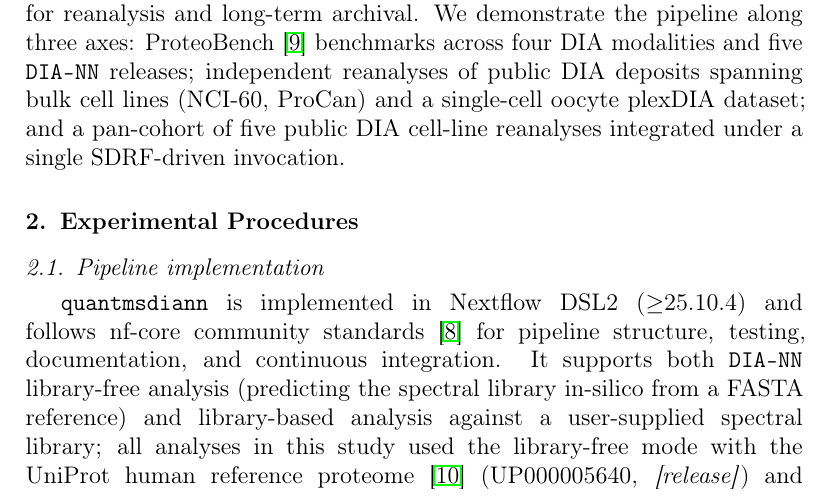
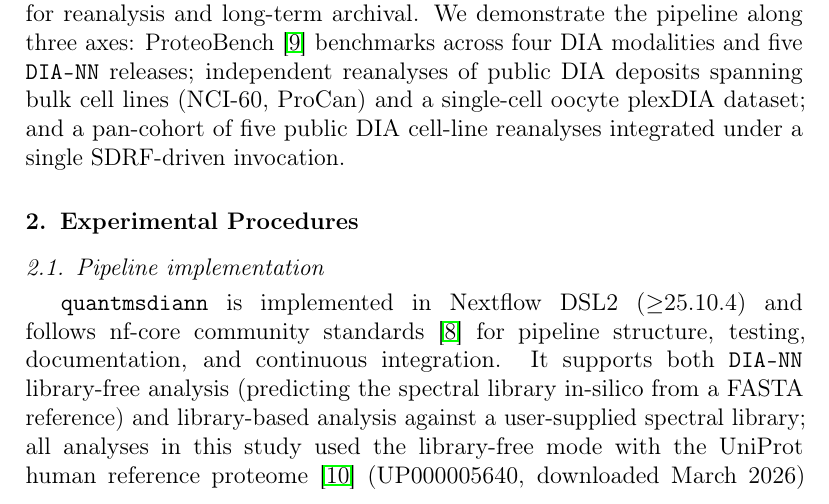
Before and after one commit to yueqixuan/quantmsdiann-paper, a LaTeX paper (paper/main.tex, which reads paper/sections/methods.tex): part of page 3 of 21, cut so that both start at the same text. Compiled offline with pdfLaTeX.

Commit message:
methods: fill UniProt release (downloaded March 2026); drop the AWS idea
Fill the last running-text placeholder (UP000005640, downloaded March 2026) and
remove the AWS r6i TODO (never in prose; Methods describes the EMBL-EBI cluster).
Prune the now-stale author-TODO block to the only genuinely pending item, the
declarations draft.

```diff
--- a/paper/sections/methods.tex
+++ b/paper/sections/methods.tex
@@ -2,7 +2,7 @@
 \label{sec:impl}
 
 \quantmsdiann{} is implemented in Nextflow DSL2 ($\geq$25.10.4) and follows nf-core community standards~\cite{ewels2020nfcore} for pipeline structure, testing, documentation, and continuous integration.
-It supports both \texttt{DIA-NN} library-free analysis (predicting the spectral library in-silico from a FASTA reference) and library-based analysis against a user-supplied spectral library; all analyses in this study used the library-free mode with the UniProt human reference proteome~\cite{uniprot2025} (UP000005640, \placeholder{release}) and match-between-runs enabled at the cohort level.
+It supports both \texttt{DIA-NN} library-free analysis (predicting the spectral library in-silico from a FASTA reference) and library-based analysis against a user-supplied spectral library; all analyses in this study used the library-free mode with the UniProt human reference proteome~\cite{uniprot2025} (UP000005640, downloaded March~2026) and match-between-runs enabled at the cohort level.
 Each computational step is packaged as a versioned container image (Docker, Singularity, or Apptainer).
 Open-source community tools (ThermoRawFileParser~\cite{hulstaert2020}, pridepy~\cite{kamatchinathan2025pridepy}, \qpx{}, and the \texttt{wiffconverter} SCIEX reader) are pulled from public registries (BioContainers or \texttt{ghcr.io/bigbio}).
 \texttt{DIA-NN} is handled separately because its license restricts redistribution: only version~1.8.1 is publicly distributable and is pulled as the default from BioContainers (\texttt{docker.io/biocontainers/diann:v1.8.1\_cv1}), whereas \texttt{DIA-NN} releases from 1.9 onward (1.9.2 through 2.5.0) cannot be redistributed and are not shipped as images.
```
Also changed, not shown: paper/main.tex (+1 -6 lines), paper/main.pdf.
